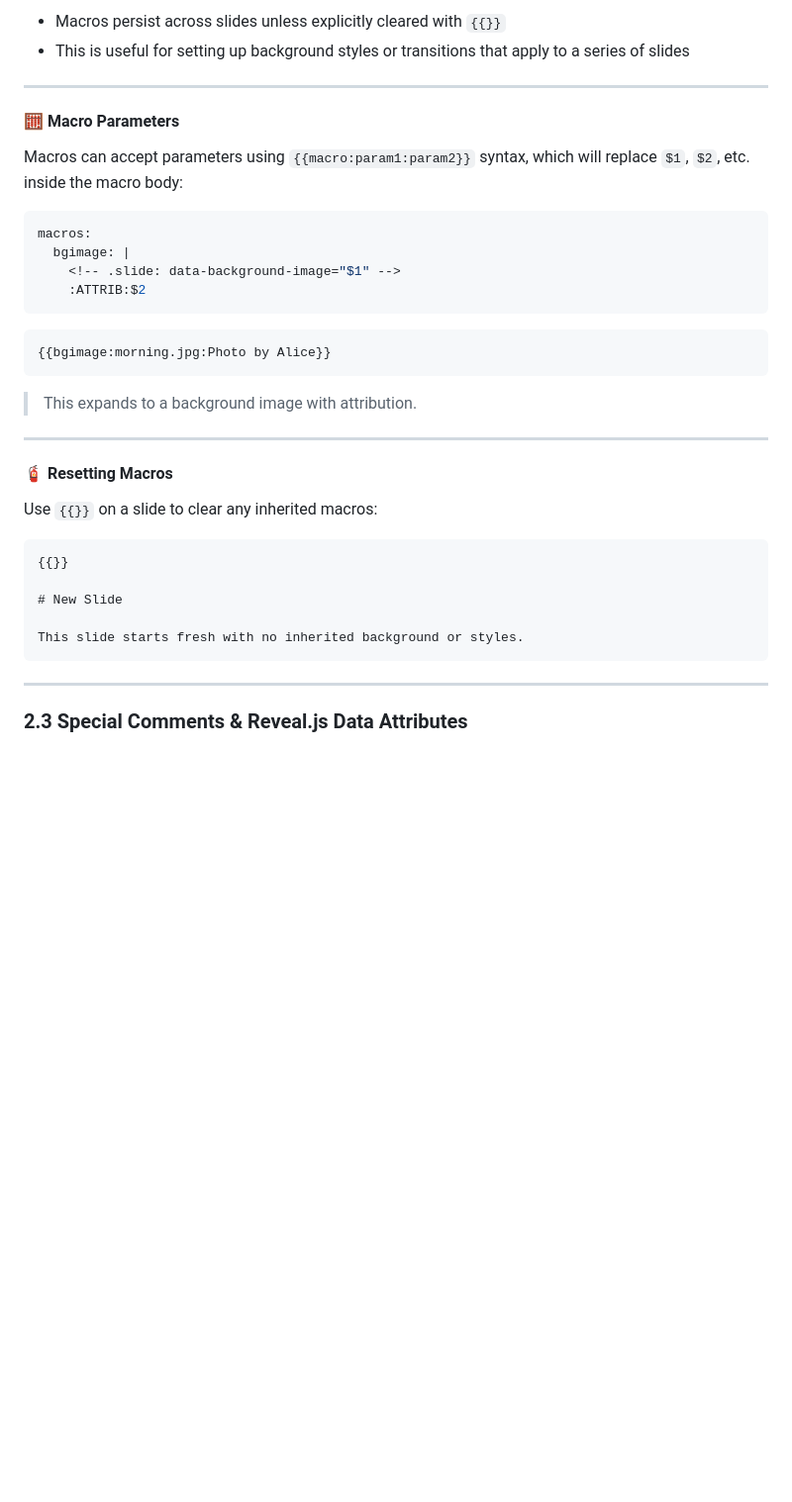
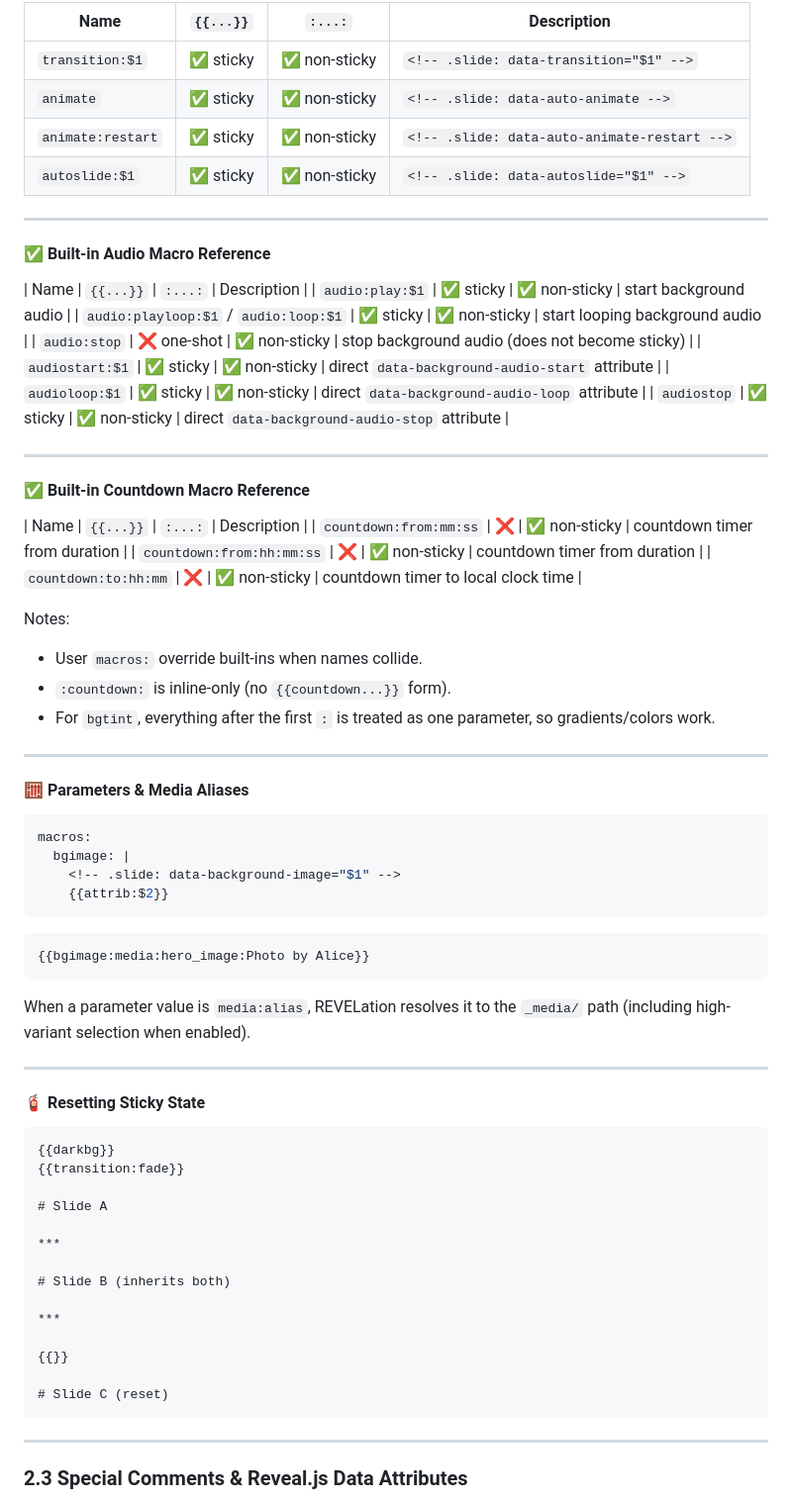
Before and after one commit to fiforms/revelation, a Markdown page: doc/REFERENCE.md, the part around one of its changes. Shown at 99% size. GitHub-like rendering; blank space fills up the shorter version.

````diff
--- a/doc/REFERENCE.md
+++ b/doc/REFERENCE.md
@@ -278,38 +265,73 @@ This shows remaining time until the next `12:00` (today if still ahead, otherwis
 
-* Macros persist across slides unless explicitly cleared with `{{}}`
-* This is useful for setting up background styles or transitions that apply to a series of slides
+| Name | `{{...}}` | `:...:` | Description |
+| --- | --- | --- | --- |
+| `transition:$1` | ✅ sticky | ✅ non-sticky | `<!-- .slide: data-transition="$1" -->` |
+| `animate` | ✅ sticky | ✅ non-sticky | `<!-- .slide: data-auto-animate -->` |
+| `animate:restart` | ✅ sticky | ✅ non-sticky | `<!-- .slide: data-auto-animate-restart -->` |
+| `autoslide:$1` | ✅ sticky | ✅ non-sticky | `<!-- .slide: data-autoslide="$1" -->` |
 
 ---
 
-#### 🧮 Macro Parameters
+#### ✅ Built-in Audio Macro Reference
 
-Macros can accept parameters using `{{macro:param1:param2}}` syntax, which will replace `$1`, `$2`, etc. inside the macro body:
+| Name | `{{...}}` | `:...:` | Description |
+| `audio:play:$1` | ✅ sticky | ✅ non-sticky | start background audio |
+| `audio:playloop:$1` / `audio:loop:$1` | ✅ sticky | ✅ non-sticky | start looping background audio |
+| `audio:stop` | ❌ one-shot | ✅ non-sticky | stop background audio (does not become sticky) |
+| `audiostart:$1` | ✅ sticky | ✅ non-sticky | direct `data-background-audio-start` attribute |
+| `audioloop:$1` | ✅ sticky | ✅ non-sticky | direct `data-background-audio-loop` attribute |
+| `audiostop` | ✅ sticky | ✅ non-sticky | direct `data-background-audio-stop` attribute |
+
+---
+
+#### ✅ Built-in Countdown Macro Reference
+
+| Name | `{{...}}` | `:...:` | Description |
+| `countdown:from:mm:ss` | ❌ | ✅ non-sticky | countdown timer from duration |
+| `countdown:from:hh:mm:ss` | ❌ | ✅ non-sticky | countdown timer from duration |
+| `countdown:to:hh:mm` | ❌ | ✅ non-sticky | countdown timer to local clock time |
+
+Notes:
+* User `macros:` override built-ins when names collide.
+* `:countdown:` is inline-only (no `{{countdown...}}` form).
+* For `bgtint`, everything after the first `:` is treated as one parameter, so gradients/colors work.
+
+---
+
+#### 🧮 Parameters & Media Aliases
 
 ```yaml
 macros:
   bgimage: |
     <!-- .slide: data-background-image="$1" -->
-    :ATTRIB:$2
+    {{attrib:$2}}
 ```
 
 ```markdown
-{{bgimage:morning.jpg:Photo by Alice}}
+{{bgimage:media:hero_image:Photo by Alice}}
 ```
 
-> This expands to a background image with attribution.
+When a parameter value is `media:alias`, REVELation resolves it to the `_media/` path (including high-variant selection when enabled).
 
 ---
 
-#### 🧯 Resetting Macros
-
-Use `{{}}` on a slide to clear any inherited macros:
+#### 🧯 Resetting Sticky State
 
 ```markdown
+{{darkbg}}
+{{transition:fade}}
+
+# Slide A
+
+***
+
+# Slide B (inherits both)
+
+***
+
 {{}}
 
-# New Slide
-
-This slide starts fresh with no inherited background or styles.
+# Slide C (reset)
 ```
 
 ***
````
Also changed, not shown: other parts of doc/REFERENCE.md (+66 -76 lines).
